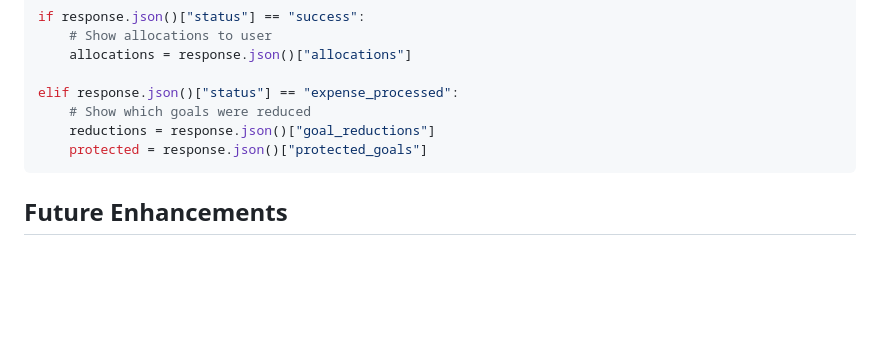
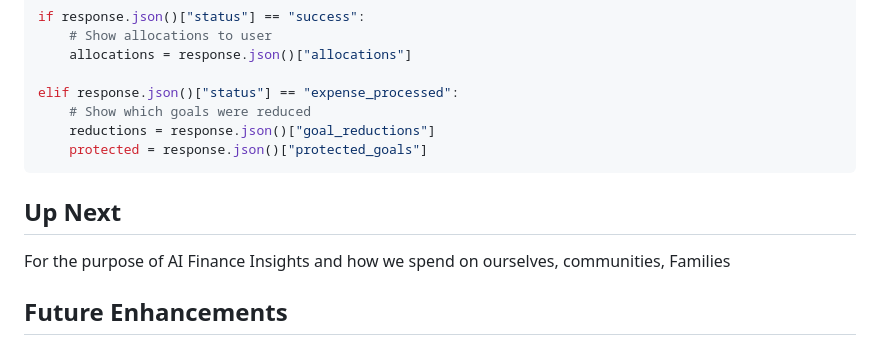
Before and after one commit to kabandapatrick2580/goalifai, a Markdown page: README.md, the part around the change. GitHub-like rendering; blank space fills up the shorter version.

````diff
--- a/README.md
+++ b/README.md
@@ -502,6 +502,10 @@ elif response.json()["status"] == "expense_processed":
     protected = response.json()["protected_goals"]
 ```
 
+## Up Next
+For the purpose of AI Finance Insights and how we spend
+on ourselves, communities, Families
+
 ## Future Enhancements
 - Scheduled month-end finalization automation
 - Goal allocation forecasting
````
